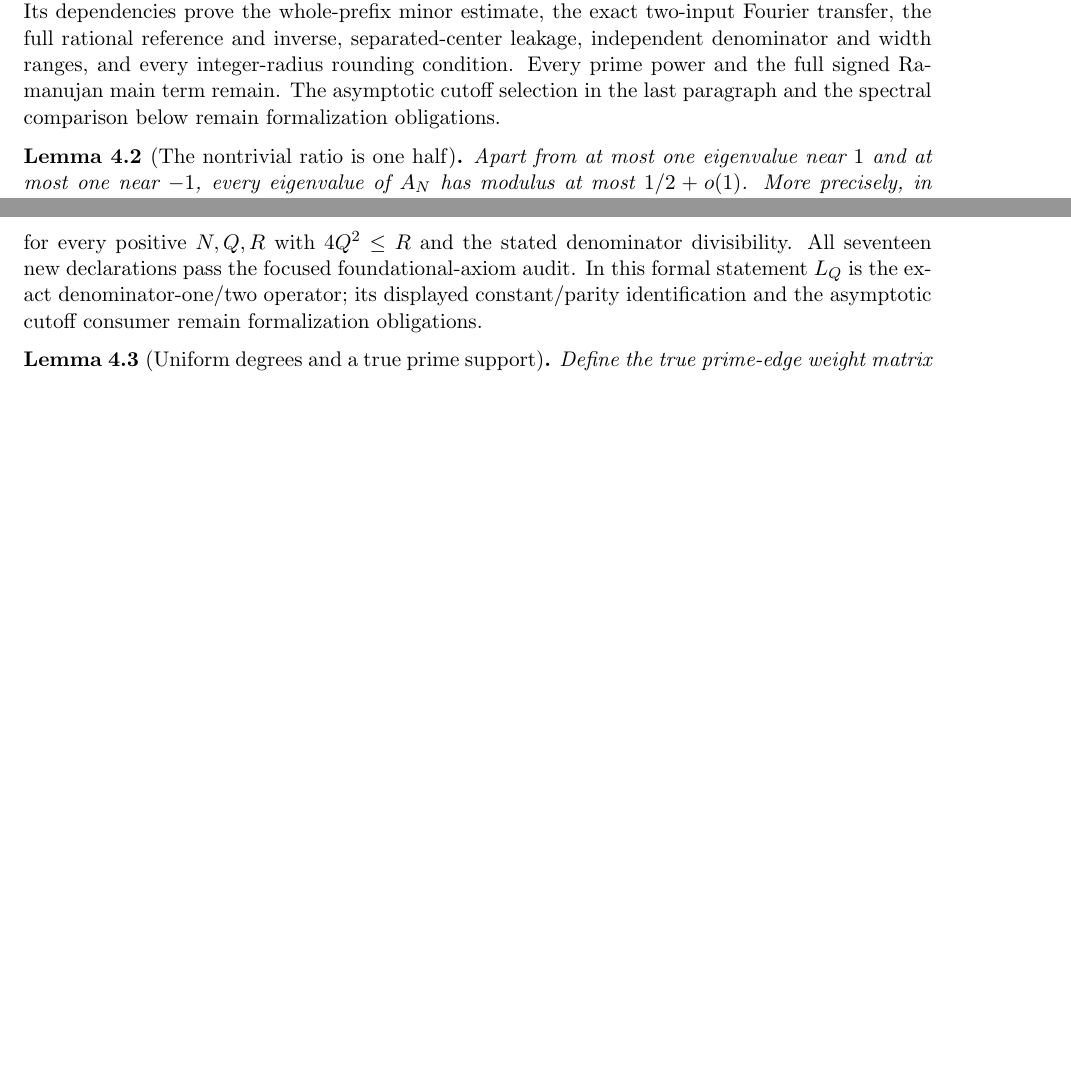
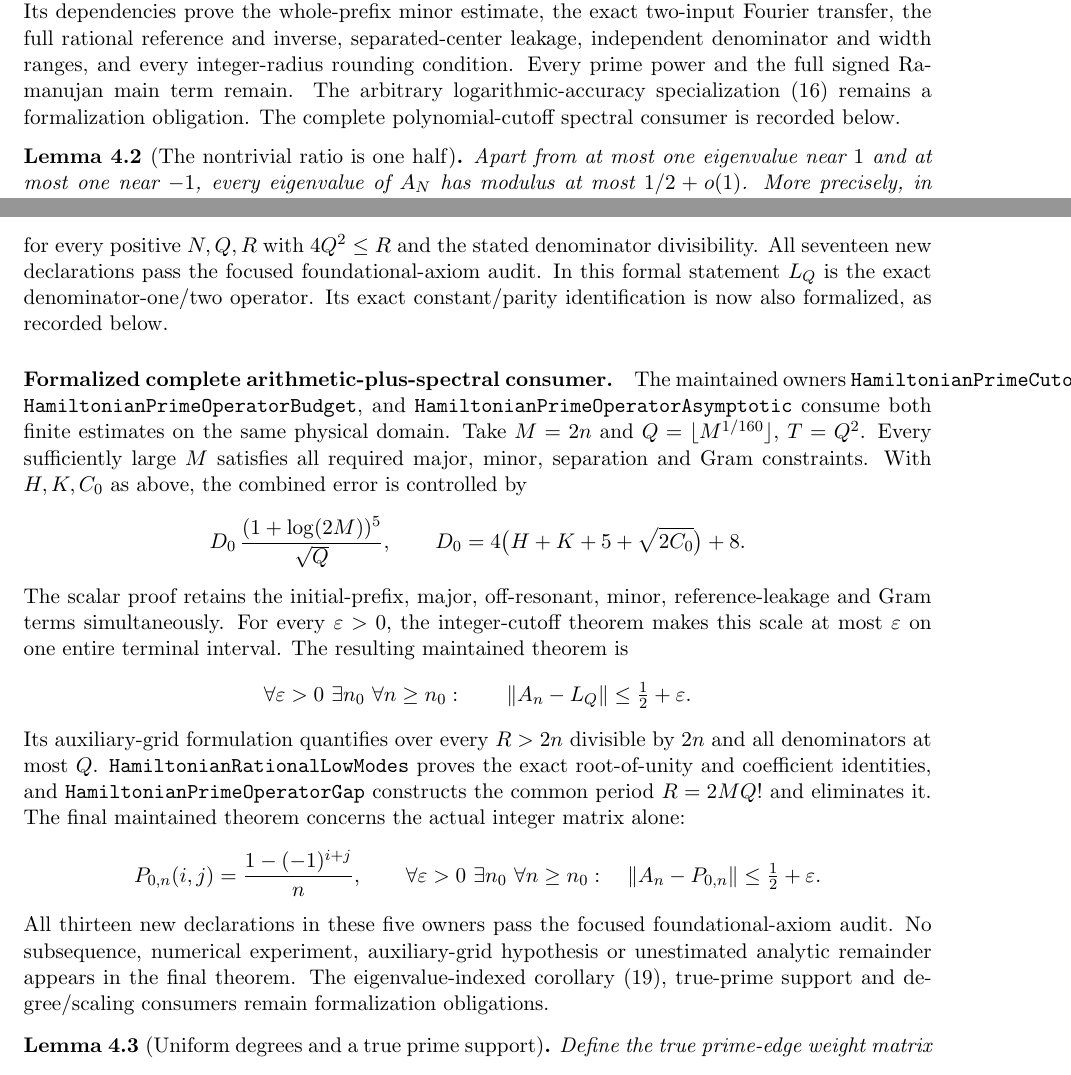
Before and after one commit to kimihiro64/prime-factor-oscillations, a LaTeX paper (paper/weighted-expander-rounding-20261114/main.tex, which reads paper/weighted-expander-rounding-20261114/prime-sum.tex): two parts of pages 9 and 10 of 95, joined at a grey line, cut so that both start at the same text, the shorter picture padded with empty space. Compiled offline with pdfLaTeX.

Commit message:
Prove the unconditional actual integer prime-sum half-gap

```diff
--- a/paper/weighted-expander-rounding-20261114/prime-sum.tex
+++ b/paper/weighted-expander-rounding-20261114/prime-sum.tex
@@ -133,8 +133,9 @@ two-input Fourier transfer, the full rational reference and inverse,
 separated-center leakage, independent denominator and width ranges,
 and every integer-radius rounding condition.
 Every prime power and the full signed Ramanujan main term remain.
-The asymptotic cutoff selection in the last paragraph and the
-spectral comparison below remain formalization obligations.
+The arbitrary logarithmic-accuracy specialization (16) remains a
+formalization obligation. The complete polynomial-cutoff spectral
+consumer is recorded below.
 
 \begin{lemma}[The nontrivial ratio is one half]
 \label{lem:integerspectrum}
@@ -203,9 +204,49 @@ for every positive \(N,Q,R\) with \(4Q^2\leq R\)
 and the stated denominator divisibility.
 All seventeen new declarations pass the focused foundational-axiom
 audit. In this formal statement \(L_Q\) is the exact
-denominator-one/two operator; its displayed constant/parity
-identification and the asymptotic cutoff consumer remain
-formalization obligations.
+denominator-one/two operator. Its exact constant/parity
+identification is now also formalized, as recorded below.
+
+\paragraph{Formalized complete arithmetic-plus-spectral consumer.}
+The maintained owners \texttt{HamiltonianPrimeCutoffSelection},
+\texttt{HamiltonianPrimeOperatorBudget}, and
+\texttt{HamiltonianPrimeOperatorAsymptotic} consume both finite
+estimates on the same physical domain.
+Take \(M=2n\) and \(Q=\lfloor M^{1/160}\rfloor\), \(T=Q^2\).
+Every sufficiently large \(M\) satisfies all required major,
+minor, separation and Gram constraints.
+With \(H,K,C_0\) as above, the combined error is controlled by
+\[
+ D_0\,\frac{(1+\log(2M))^5}{\sqrt Q},
+ \qquad D_0=4\bigl(H+K+5+\sqrt{2C_0}\bigr)+8.
+\]
+The scalar proof retains the initial-prefix, major, off-resonant,
+minor, reference-leakage and Gram terms simultaneously.
+For every \(\varepsilon>0\), the integer-cutoff theorem makes this
+scale at most \(\varepsilon\) on one entire terminal interval.
+The resulting maintained theorem is
+\[
+ \forall\varepsilon>0\ \exists n_0\
+ \forall n\geq n_0:\qquad \|A_n-L_Q\|\leq\tfrac12+\varepsilon .
+\]
+Its auxiliary-grid formulation quantifies over every \(R>2n\)
+divisible by \(2n\) and all denominators at most \(Q\).
+\texttt{HamiltonianRationalLowModes} proves the exact root-of-unity
+and coefficient identities, and
+\texttt{HamiltonianPrimeOperatorGap} constructs the common period
+\(R=2M Q!\) and eliminates it. The final maintained theorem concerns
+the actual integer matrix alone:
+\[
+ P_{0,n}(i,j)=\frac{1-(-1)^{i+j}}n,\qquad
+ \forall\varepsilon>0\ \exists n_0\
+ \forall n\geq n_0:\quad
+       \|A_n-P_{0,n}\|\leq\tfrac12+\varepsilon.
+\]
+All thirteen new declarations in these five owners pass the focused
+foundational-axiom audit. No subsequence, numerical experiment,
+auxiliary-grid hypothesis or unestimated analytic remainder appears
+in the final theorem. The eigenvalue-indexed corollary (19), true-prime
+support and degree/scaling consumers remain formalization obligations.
 
 \begin{lemma}[Uniform degrees and a true prime support]
 \label{lem:primeweights}
```
Also changed, not shown: 6 other files.
